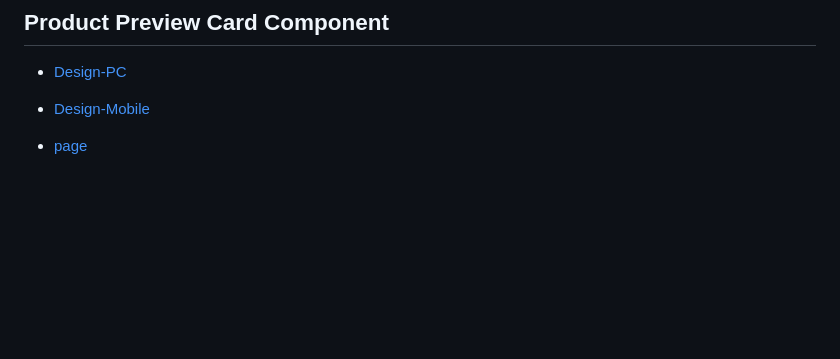
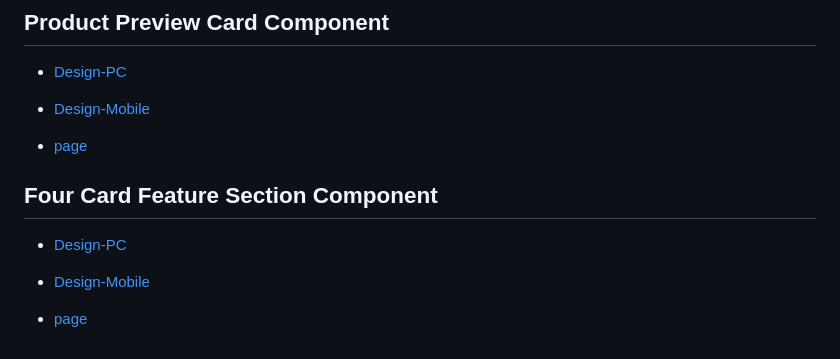
Before and after one commit to Afonguwu/Frontend-Mentor-Practice, a Markdown page: README.md, the part around the change. Drawn GitHub-style; blank space fills up the shorter version.

```diff
--- a/README.md
+++ b/README.md
@@ -36,3 +36,10 @@ Practice with Frontend Mentor
 - [Design-Mobile](product-preview-card-component-main/design\mobile-design.jpg)
 
 - [page](https://afonguwu.github.io/Frontend-Mentor-Practice/product-preview-card-component-main/index.html)
+
+## Four Card Feature Section Component
+
+- [Design-PC](four-card-feature-section-master/design\desktop-design.jpg)
+- [Design-Mobile](four-card-feature-section-master/design\mobile-design.jpg)
+
+- [page](https://afonguwu.github.io/Frontend-Mentor-Practice/four-card-feature-section-master/index.html)
```
Also changed, not shown: four-card-feature-section-master/README-template.md (deleted, +0 -110 lines), four-card-feature-section-master/README.md (+60 -71 lines), four-card-feature-section-master/images/desktop-screenshot.png (added), four-card-feature-section-master/images/mobile-screenshot .png (added), 4 other files.
